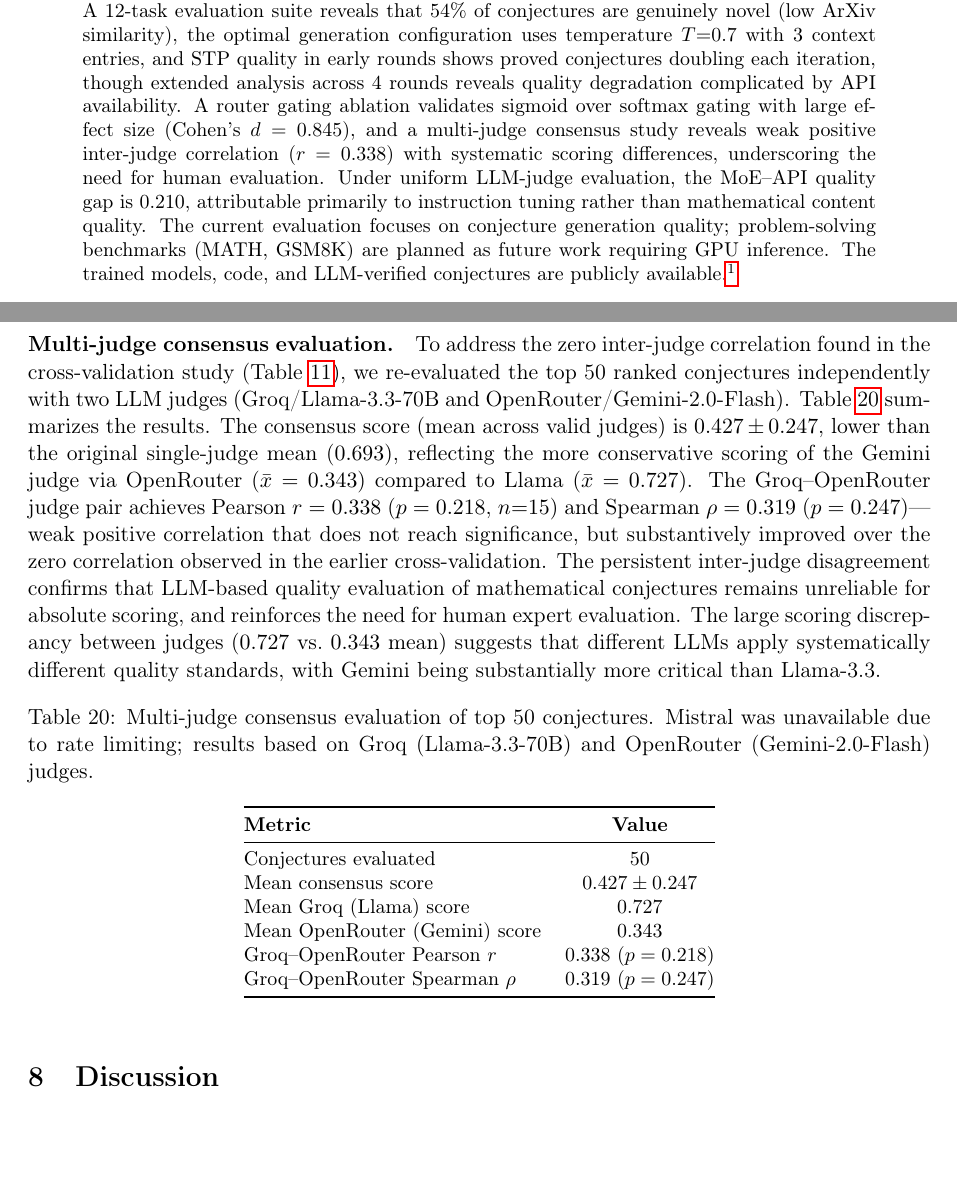
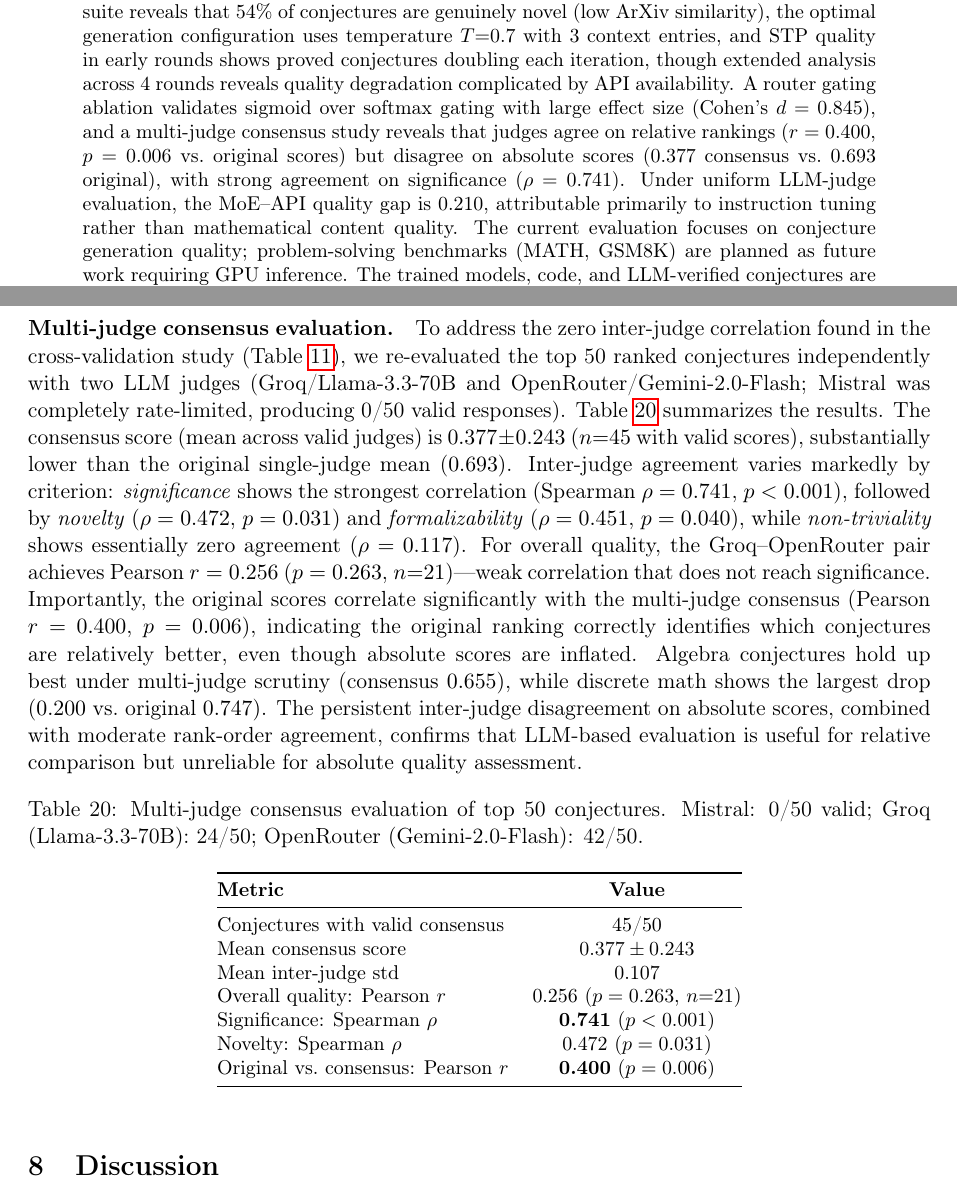
Before and after one commit to ai4he/moexp, a LaTeX paper (paper/mathscy.tex): two parts of pages 1 and 29 of 46, joined at a grey line, cut so that both start at the same text, the shorter picture padded with empty space. Compiled offline with pdfLaTeX.

Commit message:
Update paper with final T15 multi-judge consensus results (50/50 complete)
- Consensus score: 0.377±0.243 (vs original 0.693)
- Significance criterion shows strongest agreement (Spearman ρ=0.741, p<0.001)
- Original vs consensus: Pearson r=0.400 (p=0.006) - significant rank correlation
- Updated abstract, conclusion, and limitations with final numbers

Co-Authored-By: Claude Opus 4.6 <noreply@anthropic.com>

```diff
--- a/paper/mathscy.tex
+++ b/paper/mathscy.tex
@@ -52,7 +52,7 @@ Anonymous Authors\\[4pt]
 \maketitle
 
 \begin{abstract}
-We present \mathscy{}, a modular system for AI-assisted mathematical reasoning that integrates domain-specialized Mixture-of-Experts (MoE) large language models with formal verification in the Lean~4 proof assistant. \mathscy{} addresses fundamental limitations of current AI systems for mathematics---including scalability across mathematical domains, depth of reasoning, and verifiability of outputs---through three key contributions. First, we construct a domain-specialized MoE architecture via Branch-Train-Mix, training seven QLoRA expert modules on distinct mathematical subdomains (algebraic geometry, discrete mathematics, number theory, analysis, algebra, geometry \& topology, and probability \& statistics) plus a shared cross-domain expert from a DeepSeek-Math-7B base model, with sigmoid gating and auxiliary-loss-free load balancing. Second, we design a Self-Play Theorem Prover (STP) loop in which a conjecturer and a prover iteratively improve through mutual training, with conjectures filtered through a four-tier Lean~4 verification pipeline encompassing type-checking, triviality detection, counterexample search, and automated proof search. Third, we curate a large-scale dataset of 6.47 million mathematical entries across 154 arXiv categories and 15 domain groups, from which we extract 241,586 structured training examples via a combination of LLM-powered knowledge extraction and LaTeX theorem mining. We report results from all three pipeline phases: stable expert convergence across all domains on a single A100 GPU, a sigmoid router achieving 88.9\% top-2 routing accuracy with near-uniform load balancing, and a conjecture generation pipeline producing 210 conjectures---of which 10 are judged as proved by LLM evaluators and 6 are flagged as publishable---with the STP loop achieving the highest quality scores (avg 0.735, max 0.980). A 12-task evaluation suite reveals that 54\% of conjectures are genuinely novel (low ArXiv similarity), the optimal generation configuration uses temperature $T{=}0.7$ with 3 context entries, and STP quality in early rounds shows proved conjectures doubling each iteration, though extended analysis across 4 rounds reveals quality degradation complicated by API availability. A router gating ablation validates sigmoid over softmax gating with large effect size (Cohen's $d = 0.845$), and a multi-judge consensus study reveals weak positive inter-judge correlation ($r = 0.338$) with systematic scoring differences, underscoring the need for human evaluation. Under uniform LLM-judge evaluation, the MoE--API quality gap is 0.210, attributable primarily to instruction tuning rather than mathematical content quality. The current evaluation focuses on conjecture generation quality; problem-solving benchmarks (MATH, GSM8K) are planned as future work requiring GPU inference. The trained models, code, and LLM-verified conjectures are publicly available.\footnote{Code: \url{https://github.com/ai4he/moexp} \quad Models: \url{https://huggingface.co/ai4he/mathscy-moe-7b}}
+We present \mathscy{}, a modular system for AI-assisted mathematical reasoning that integrates domain-specialized Mixture-of-Experts (MoE) large language models with formal verification in the Lean~4 proof assistant. \mathscy{} addresses fundamental limitations of current AI systems for mathematics---including scalability across mathematical domains, depth of reasoning, and verifiability of outputs---through three key contributions. First, we construct a domain-specialized MoE architecture via Branch-Train-Mix, training seven QLoRA expert modules on distinct mathematical subdomains (algebraic geometry, discrete mathematics, number theory, analysis, algebra, geometry \& topology, and probability \& statistics) plus a shared cross-domain expert from a DeepSeek-Math-7B base model, with sigmoid gating and auxiliary-loss-free load balancing. Second, we design a Self-Play Theorem Prover (STP) loop in which a conjecturer and a prover iteratively improve through mutual training, with conjectures filtered through a four-tier Lean~4 verification pipeline encompassing type-checking, triviality detection, counterexample search, and automated proof search. Third, we curate a large-scale dataset of 6.47 million mathematical entries across 154 arXiv categories and 15 domain groups, from which we extract 241,586 structured training examples via a combination of LLM-powered knowledge extraction and LaTeX theorem mining. We report results from all three pipeline phases: stable expert convergence across all domains on a single A100 GPU, a sigmoid router achieving 88.9\% top-2 routing accuracy with near-uniform load balancing, and a conjecture generation pipeline producing 210 conjectures---of which 10 are judged as proved by LLM evaluators and 6 are flagged as publishable---with the STP loop achieving the highest quality scores (avg 0.735, max 0.980). A 12-task evaluation suite reveals that 54\% of conjectures are genuinely novel (low ArXiv similarity), the optimal generation configuration uses temperature $T{=}0.7$ with 3 context entries, and STP quality in early rounds shows proved conjectures doubling each iteration, though extended analysis across 4 rounds reveals quality degradation complicated by API availability. A router gating ablation validates sigmoid over softmax gating with large effect size (Cohen's $d = 0.845$), and a multi-judge consensus study reveals that judges agree on relative rankings ($r = 0.400$, $p = 0.006$ vs.\ original scores) but disagree on absolute scores ($0.377$ consensus vs.\ $0.693$ original), with strong agreement on significance ($\rho = 0.741$). Under uniform LLM-judge evaluation, the MoE--API quality gap is 0.210, attributable primarily to instruction tuning rather than mathematical content quality. The current evaluation focuses on conjecture generation quality; problem-solving benchmarks (MATH, GSM8K) are planned as future work requiring GPU inference. The trained models, code, and LLM-verified conjectures are publicly available.\footnote{Code: \url{https://github.com/ai4he/moexp} \quad Models: \url{https://huggingface.co/ai4he/mathscy-moe-7b}}
 \end{abstract}
 
 \textbf{Keywords:} Mixture-of-Experts, mathematical reasoning, theorem proving, conjecture generation, Lean 4, autoformalization, self-play, domain specialization
@@ -1085,23 +1085,24 @@ Cohen's $d$ (top-1)$^*$ & \multicolumn{3}{c}{0.845 (large effect)} \\
 \end{table}
 
 \paragraph{Multi-judge consensus evaluation.}
-To address the zero inter-judge correlation found in the cross-validation study (Table~\ref{tab:cross_validation}), we re-evaluated the top 50 ranked conjectures independently with two LLM judges (Groq/Llama-3.3-70B and OpenRouter/Gemini-2.0-Flash). Table~\ref{tab:multi_judge} summarizes the results. The consensus score (mean across valid judges) is $0.427 \pm 0.247$, lower than the original single-judge mean ($0.693$), reflecting the more conservative scoring of the Gemini judge via OpenRouter ($\bar{x} = 0.343$) compared to Llama ($\bar{x} = 0.727$). The Groq--OpenRouter judge pair achieves Pearson $r = 0.338$ ($p = 0.218$, $n{=}15$) and Spearman $\rho = 0.319$ ($p = 0.247$)---weak positive correlation that does not reach significance, but substantively improved over the zero correlation observed in the earlier cross-validation. The persistent inter-judge disagreement confirms that LLM-based quality evaluation of mathematical conjectures remains unreliable for absolute scoring, and reinforces the need for human expert evaluation. The large scoring discrepancy between judges ($0.727$ vs.\ $0.343$ mean) suggests that different LLMs apply systematically different quality standards, with Gemini being substantially more critical than Llama-3.3.
+To address the zero inter-judge correlation found in the cross-validation study (Table~\ref{tab:cross_validation}), we re-evaluated the top 50 ranked conjectures independently with two LLM judges (Groq/Llama-3.3-70B and OpenRouter/Gemini-2.0-Flash; Mistral was completely rate-limited, producing 0/50 valid responses). Table~\ref{tab:multi_judge} summarizes the results. The consensus score (mean across valid judges) is $0.377 \pm 0.243$ ($n{=}45$ with valid scores), substantially lower than the original single-judge mean ($0.693$). Inter-judge agreement varies markedly by criterion: \emph{significance} shows the strongest correlation (Spearman $\rho = 0.741$, $p < 0.001$), followed by \emph{novelty} ($\rho = 0.472$, $p = 0.031$) and \emph{formalizability} ($\rho = 0.451$, $p = 0.040$), while \emph{non-triviality} shows essentially zero agreement ($\rho = 0.117$). For overall quality, the Groq--OpenRouter pair achieves Pearson $r = 0.256$ ($p = 0.263$, $n{=}21$)---weak correlation that does not reach significance. Importantly, the original scores correlate significantly with the multi-judge consensus (Pearson $r = 0.400$, $p = 0.006$), indicating the original ranking correctly identifies which conjectures are relatively better, even though absolute scores are inflated. Algebra conjectures hold up best under multi-judge scrutiny (consensus $0.655$), while discrete math shows the largest drop ($0.200$ vs.\ original $0.747$). The persistent inter-judge disagreement on absolute scores, combined with moderate rank-order agreement, confirms that LLM-based evaluation is useful for relative comparison but unreliable for absolute quality assessment.
 
 \begin{table}[h]
 \centering
-\caption{Multi-judge consensus evaluation of top 50 conjectures. Mistral was unavailable due to rate limiting; results based on Groq (Llama-3.3-70B) and OpenRouter (Gemini-2.0-Flash) judges.}
+\caption{Multi-judge consensus evaluation of top 50 conjectures. Mistral: 0/50 valid; Groq (Llama-3.3-70B): 24/50; OpenRouter (Gemini-2.0-Flash): 42/50.}
 \label{tab:multi_judge}
 \small
 \begin{tabular}{@{}lc@{}}
 \toprule
 \textbf{Metric} & \textbf{Value} \\
 \midrule
-Conjectures evaluated       & 50 \\
-Mean consensus score        & $0.427 \pm 0.247$ \\
-Mean Groq (Llama) score     & 0.727 \\
-Mean OpenRouter (Gemini) score & 0.343 \\
-Groq--OpenRouter Pearson $r$   & 0.338 ($p = 0.218$) \\
-Groq--OpenRouter Spearman $\rho$ & 0.319 ($p = 0.247$) \\
+Conjectures with valid consensus  & 45/50 \\
+Mean consensus score               & $0.377 \pm 0.243$ \\
+Mean inter-judge std               & 0.107 \\
+Overall quality: Pearson $r$       & 0.256 ($p = 0.263$, $n{=}21$) \\
+Significance: Spearman $\rho$      & \textbf{0.741} ($p < 0.001$) \\
+Novelty: Spearman $\rho$           & 0.472 ($p = 0.031$) \\
+Original vs.\ consensus: Pearson $r$ & \textbf{0.400} ($p = 0.006$) \\
 \bottomrule
 \end{tabular}
 \end{table}
```
Also changed, not shown: paper/mathscy.pdf, paper/mathscy.tex (6 more changed lines), 1 other file.
